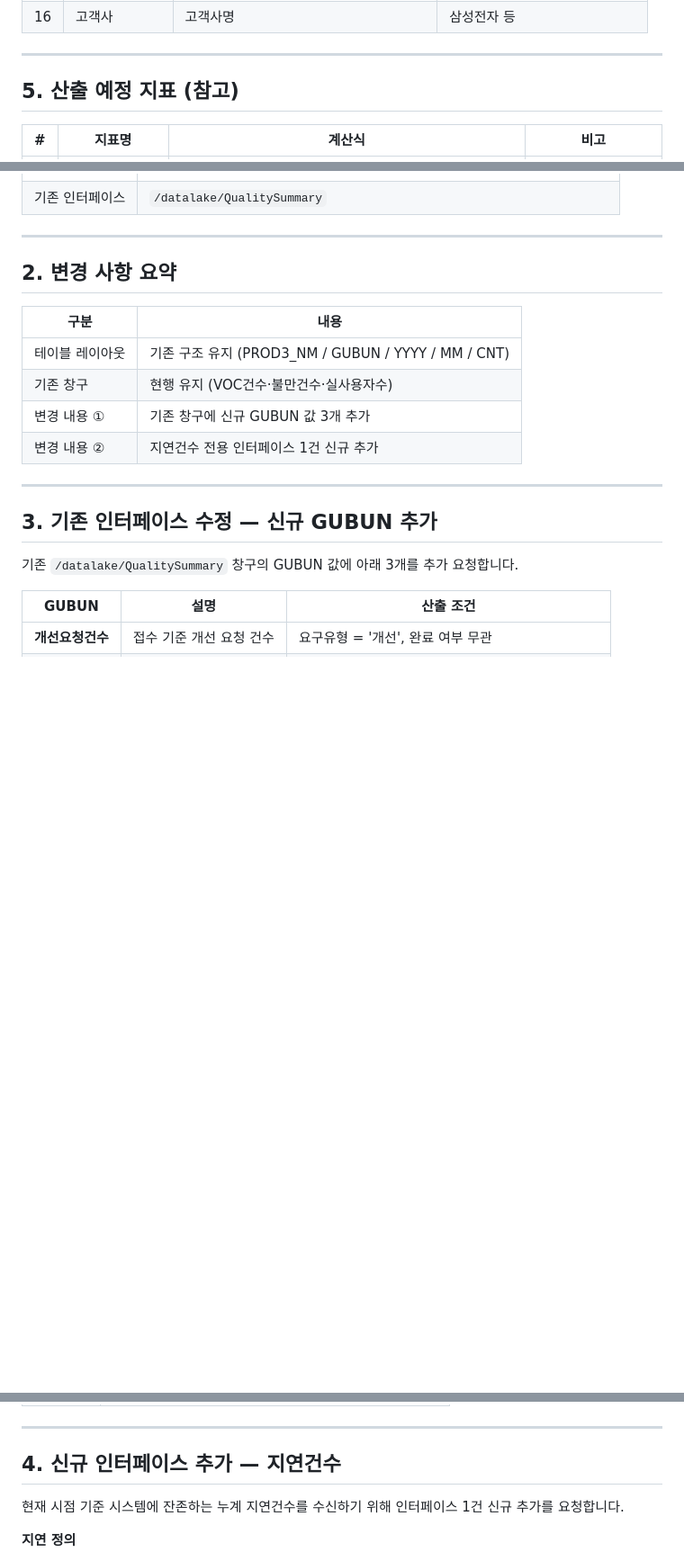
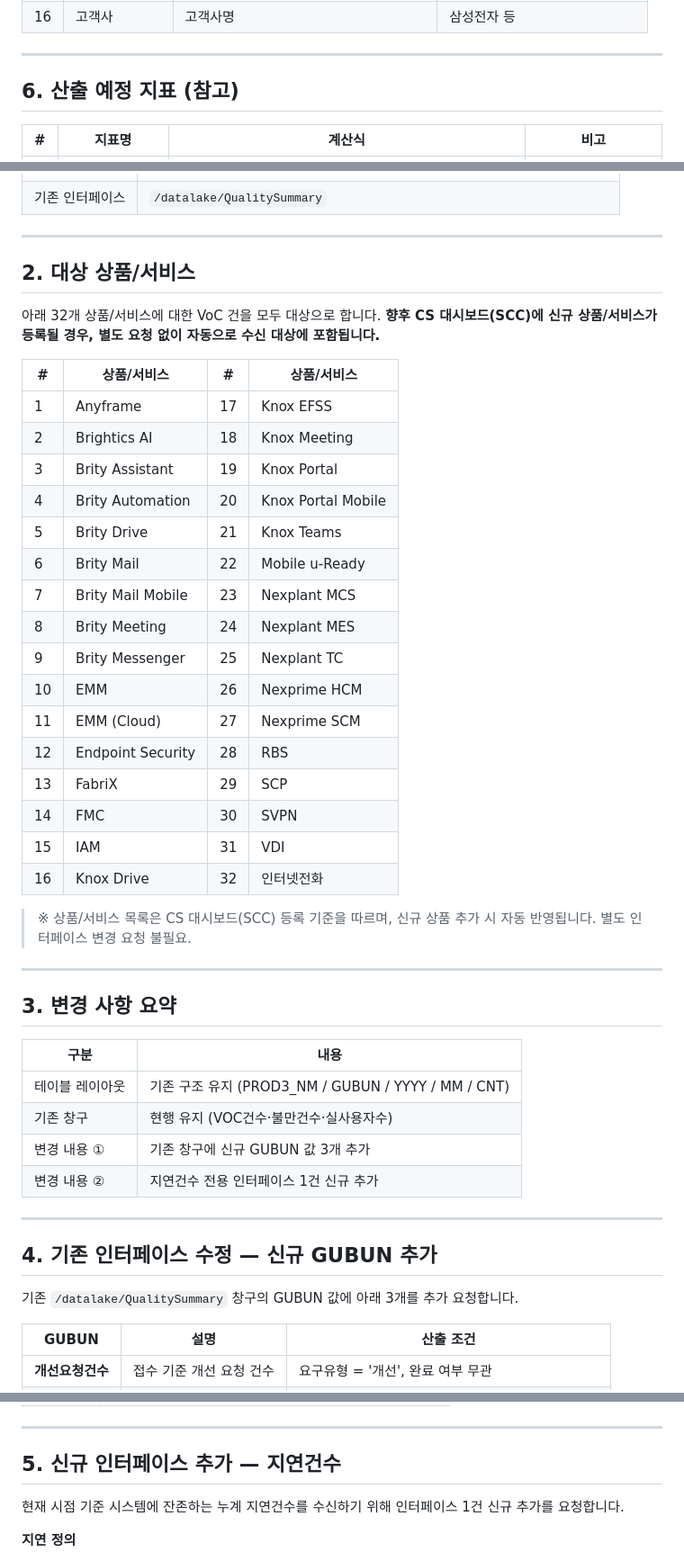
Before and after one commit to juree85-netizen/business-health-dashboard, a Markdown page: VoC_데이터인터페이스요청서.md, 3 parts joined by grey strips. Shown at 90% size. GitHub-like rendering; blank space fills up the shorter version.

Commit message:
feat: VoC 인터페이스 요청서 — 대상 상품/서비스 32개 명시
- 섹션 2 신규 추가: 대상 상품/서비스 목록 (32개)
- 신규 상품 등록 시 자동 반영 조건 명시

Co-Authored-By: Claude Sonnet 4.6 <noreply@anthropic.com>

```diff
--- a/VoC_데이터인터페이스요청서.md
+++ b/VoC_데이터인터페이스요청서.md
@@ -72,7 +72,7 @@
 
 ---
 
-## 5. 산출 예정 지표 (참고)
+## 6. 산출 예정 지표 (참고)
 
 | # | 지표명 | 계산식 | 비고 |
 |---|--------|--------|------|
@@ -102,7 +102,35 @@
 
 ---
 
-## 2. 변경 사항 요약
+## 2. 대상 상품/서비스
+
+아래 32개 상품/서비스에 대한 VoC 건을 모두 대상으로 합니다.
+**향후 CS 대시보드(SCC)에 신규 상품/서비스가 등록될 경우, 별도 요청 없이 자동으로 수신 대상에 포함됩니다.**
+
+| # | 상품/서비스 | # | 상품/서비스 |
+|---|------------|---|------------|
+| 1 | Anyframe | 17 | Knox EFSS |
+| 2 | Brightics AI | 18 | Knox Meeting |
+| 3 | Brity Assistant | 19 | Knox Portal |
+| 4 | Brity Automation | 20 | Knox Portal Mobile |
+| 5 | Brity Drive | 21 | Knox Teams |
+| 6 | Brity Mail | 22 | Mobile u-Ready |
+| 7 | Brity Mail Mobile | 23 | Nexplant MCS |
+| 8 | Brity Meeting | 24 | Nexplant MES |
+| 9 | Brity Messenger | 25 | Nexplant TC |
+| 10 | EMM | 26 | Nexprime HCM |
+| 11 | EMM (Cloud) | 27 | Nexprime SCM |
+| 12 | Endpoint Security | 28 | RBS |
+| 13 | FabriX | 29 | SCP |
+| 14 | FMC | 30 | SVPN |
+| 15 | IAM | 31 | VDI |
+| 16 | Knox Drive | 32 | 인터넷전화 |
+
+> ※ 상품/서비스 목록은 CS 대시보드(SCC) 등록 기준을 따르며, 신규 상품 추가 시 자동 반영됩니다. 별도 인터페이스 변경 요청 불필요.
+
+---
+
+## 3. 변경 사항 요약
 
 | 구분 | 내용 |
 |------|------|
@@ -113,7 +141,7 @@
 
 ---
 
-## 3. 기존 인터페이스 수정 — 신규 GUBUN 추가
+## 4. 기존 인터페이스 수정 — 신규 GUBUN 추가
 
 기존 `/datalake/QualitySummary` 창구의 GUBUN 값에 아래 3개를 추가 요청합니다.
 
@@ -133,7 +161,7 @@
 
 ---
 
-## 4. 신규 인터페이스 추가 — 지연건수
+## 5. 신규 인터페이스 추가 — 지연건수
 
 현재 시점 기준 시스템에 잔존하는 누계 지연건수를 수신하기 위해 인터페이스 1건 신규 추가를 요청합니다.
 
```
Also changed, not shown: other parts of VoC_데이터인터페이스요청서.md (+1 -1 lines).
